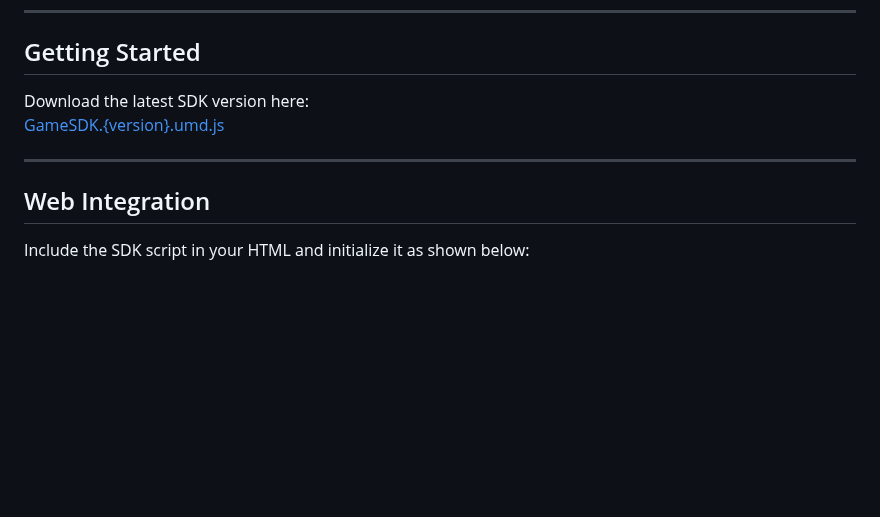
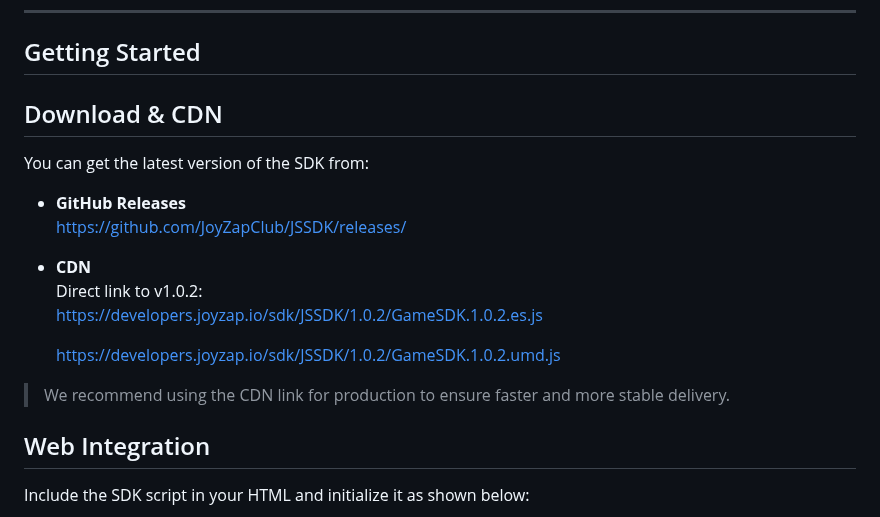
Before and after one commit to JoyZapClub/JSSDK, a Markdown page: README.md, the part around the change. Rendered like a GitHub page; blank space fills up the shorter version.

```diff
--- a/README.md
+++ b/README.md
@@ -24,10 +24,23 @@ Open JSSDK provides a comprehensive interface to integrate JoyZap platform capab
 
 ## Getting Started
 
-Download the latest SDK version here:
-[GameSDK.{version}.umd.js](https://docs.joyzap.io/login-sdk/development-guide)
+## Download & CDN
 
----
+You can get the latest version of the SDK from:
+
+- **GitHub Releases**
+  [https://github.com/JoyZapClub/JSSDK/releases/](https://github.com/JoyZapClub/JSSDK/releases/)
+
+- **CDN**
+  Direct link to v1.0.2:
+  [https://developers.joyzap.io/sdk/JSSDK/1.0.2/GameSDK.1.0.2.es.js](https://developers.joyzap.io/sdk/JSSDK/1.0.2/GameSDK.1.0.2.es.js)
+
+  [https://developers.joyzap.io/sdk/JSSDK/1.0.2/GameSDK.1.0.2.umd.js](https://developers.joyzap.io/sdk/JSSDK/1.0.2/GameSDK.1.0.2.umd.js)
+
+
+
+> We recommend using the CDN link for production to ensure faster and more stable delivery.
+
 
 ## Web Integration
 
```
